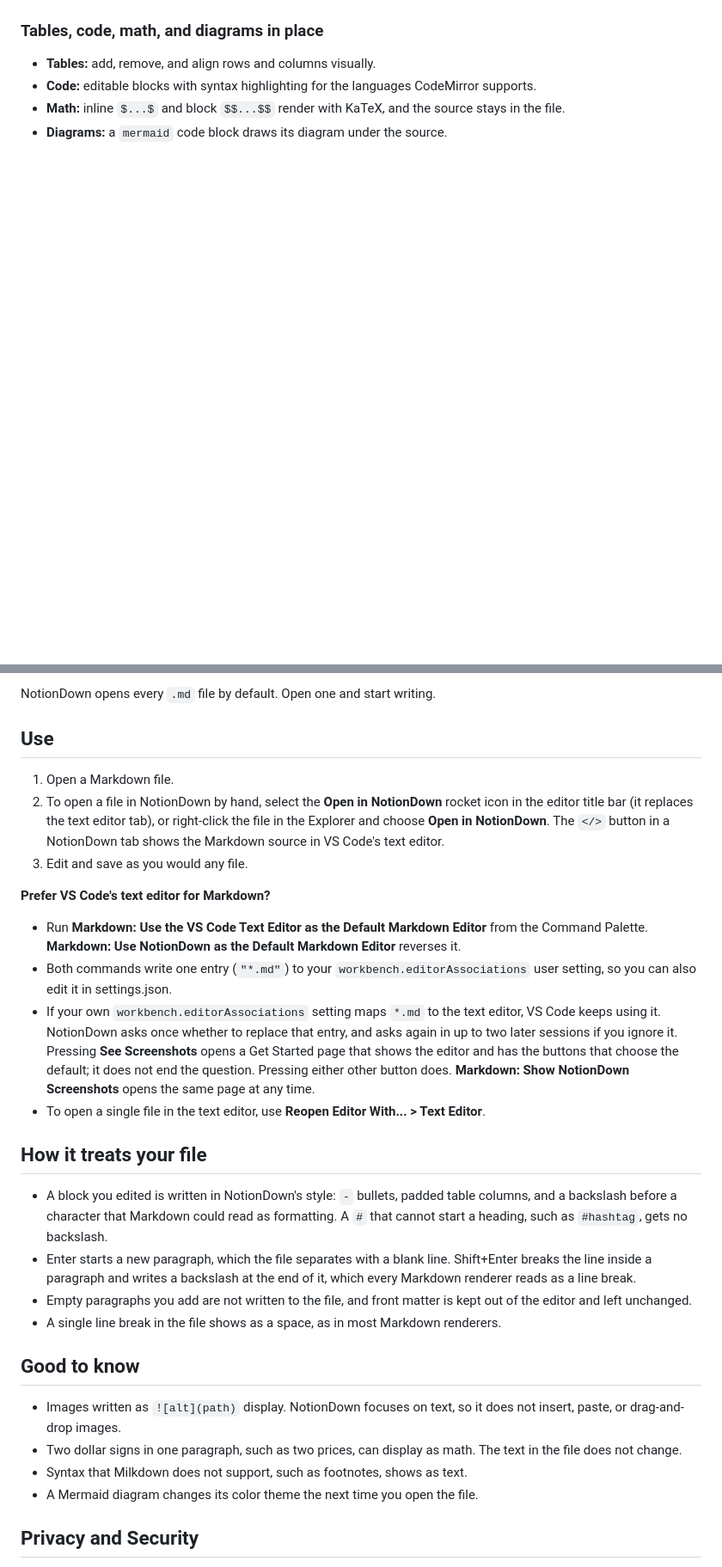
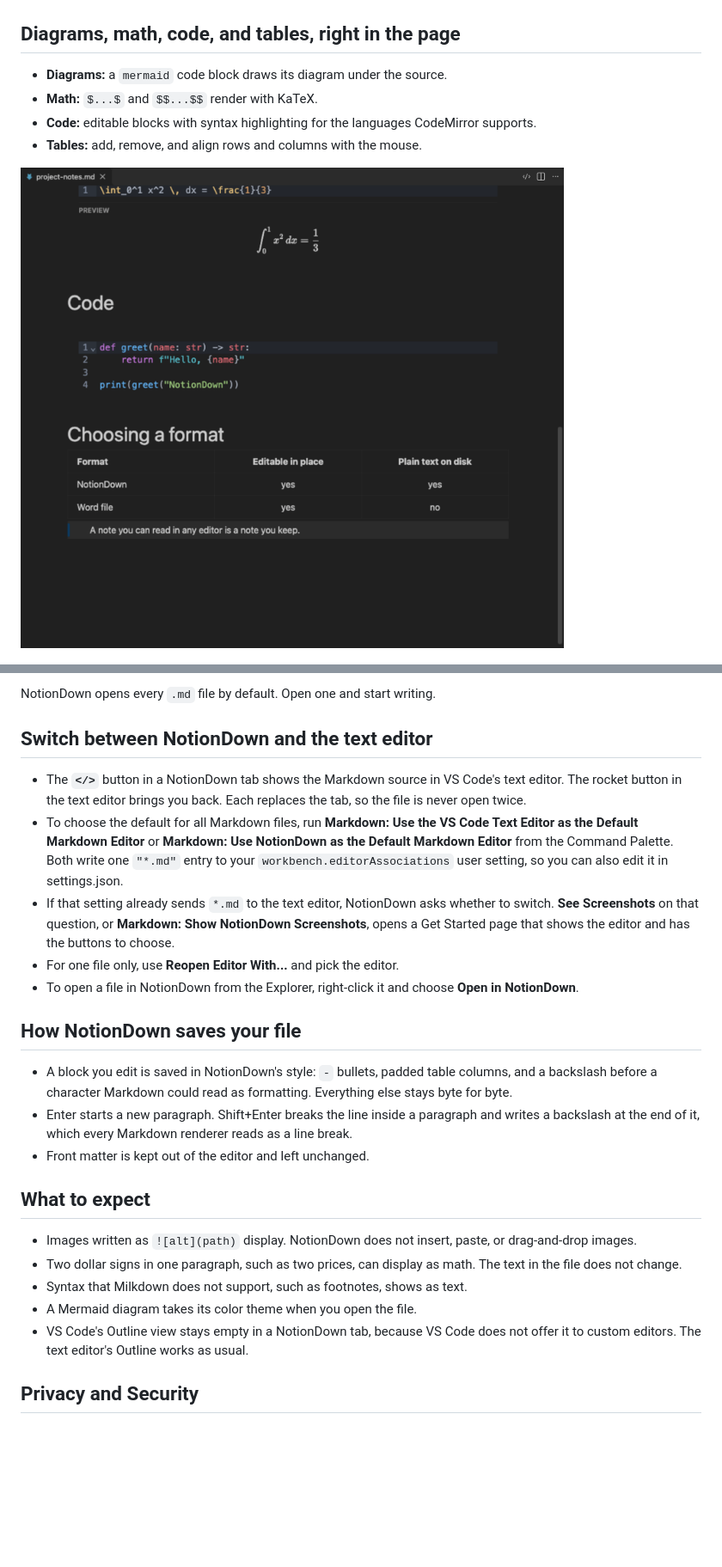
Before and after one commit to kanad13/NotionDown, a Markdown page: readme.md, 2 parts joined by grey strips. Shown: that part at 86% size. Rendered like a GitHub page; pictures changed too: assets/screenshots/table-dark.png (added); blank space fills up the shorter version.

Commit message:
Lead the readme with the features and add table screenshots

```diff
--- a/readme.md
+++ b/readme.md
@@ -20,12 +16,14 @@ Headings, bullet, numbered and task lists, quotes, tables, code blocks, math, an
 
 ![The slash menu in NotionDown, dark theme](https://raw.githubusercontent.com/kanad13/NotionDown/main/assets/screenshots/slash-dark.png)
 
-### Tables, code, math, and diagrams in place
+## Diagrams, math, code, and tables, right in the page
 
-- **Tables:** add, remove, and align rows and columns visually.
+- **Diagrams:** a `mermaid` code block draws its diagram under the source.
+- **Math:** `$...$` and `$$...$$` render with KaTeX.
 - **Code:** editable blocks with syntax highlighting for the languages CodeMirror supports.
-- **Math:** inline `$...$` and block `$$...$$` render with KaTeX, and the source stays in the file.
-- **Diagrams:** a `mermaid` code block draws its diagram under the source.
+- **Tables:** add, remove, and align rows and columns with the mouse.
+
+![Math, a code block, a table, and a quote in NotionDown, dark theme](https://raw.githubusercontent.com/kanad13/NotionDown/main/assets/screenshots/table-dark.png)
 
 ![Math, code, a table, and a quote in NotionDown, light theme](https://raw.githubusercontent.com/kanad13/NotionDown/main/assets/screenshots/details-light.png)
 
@@ -43,32 +41,27 @@ Changes made in another editor, an undo, or a Git checkout appear in NotionDown,
 
 NotionDown opens every `.md` file by default. Open one and start writing.
 
-## Use
+## Switch between NotionDown and the text editor
 
-1. Open a Markdown file.
-2. To open a file in NotionDown by hand, select the **Open in NotionDown** rocket icon in the editor title bar (it replaces the text editor tab), or right-click the file in the Explorer and choose **Open in NotionDown**. The `</>` button in a NotionDown tab shows the Markdown source in VS Code's text editor.
-3. Edit and save as you would any file.
+- The **`</>`** button in a NotionDown tab shows the Markdown source in VS Code's text editor. The rocket button in the text editor brings you back. Each replaces the tab, so the file is never open twice.
+- To choose the default for all Markdown files, run **Markdown: Use the VS Code Text Editor as the Default Markdown Editor** or **Markdown: Use NotionDown as the Default Markdown Editor** from the Command Palette. Both write one `"*.md"` entry to your `workbench.editorAssociations` user setting, so you can also edit it in settings.json.
+- If that setting already sends `*.md` to the text editor, NotionDown asks whether to switch. **See Screenshots** on that question, or **Markdown: Show NotionDown Screenshots**, opens a Get Started page that shows the editor and has the buttons to choose.
+- For one file only, use **Reopen Editor With...** and pick the editor.
+- To open a file in NotionDown from the Explorer, right-click it and choose **Open in NotionDown**.
 
-**Prefer VS Code's text editor for Markdown?**
+## How NotionDown saves your file
 
-- Run **Markdown: Use the VS Code Text Editor as the Default Markdown Editor** from the Command Palette. **Markdown: Use NotionDown as the Default Markdown Editor** reverses it.
-- Both commands write one entry (`"*.md"`) to your `workbench.editorAssociations` user setting, so you can also edit it in settings.json.
-- If your own `workbench.editorAssociations` setting maps `*.md` to the text editor, VS Code keeps using it. NotionDown asks once whether to replace that entry, and asks again in up to two later sessions if you ignore it. Pressing **See Screenshots** opens a Get Started page that shows the editor and has the buttons that choose the default; it does not end the question. Pressing either other button does. **Markdown: Show NotionDown Screenshots** opens the same page at any time.
-- To open a single file in the text editor, use **Reopen Editor With... > Text Editor**.
+- A block you edit is saved in NotionDown's style: `-` bullets, padded table columns, and a backslash before a character Markdown could read as formatting. Everything else stays byte for byte.
+- Enter starts a new paragraph. Shift+Enter breaks the line inside a paragraph and writes a backslash at the end of it, which every Markdown renderer reads as a line break.
+- Front matter is kept out of the editor and left unchanged.
 
-## How it treats your file
+## What to expect
 
-- A block you edited is written in NotionDown's style: `-` bullets, padded table columns, and a backslash before a character that Markdown could read as formatting. A `#` that cannot start a heading, such as `#hashtag`, gets no backslash.
-- Enter starts a new paragraph, which the file separates with a blank line. Shift+Enter breaks the line inside a paragraph and writes a backslash at the end of it, which every Markdown renderer reads as a line break.
-- Empty paragraphs you add are not written to the file, and front matter is kept out of the editor and left unchanged.
-- A single line break in the file shows as a space, as in most Markdown renderers.
-
-## Good to know
-
-- Images written as `![alt](path)` display. NotionDown focuses on text, so it does not insert, paste, or drag-and-drop images.
+- Images written as `![alt](path)` display. NotionDown does not insert, paste, or drag-and-drop images.
 - Two dollar signs in one paragraph, such as two prices, can display as math. The text in the file does not change.
 - Syntax that Milkdown does not support, such as footnotes, shows as text.
-- A Mermaid diagram changes its color theme the next time you open the file.
+- A Mermaid diagram takes its color theme when you open the file.
+- VS Code's Outline view stays empty in a NotionDown tab, because VS Code does not offer it to custom editors. The text editor's Outline works as usual.
 
 ## Privacy and Security
 
```
Also changed, not shown: other parts of readme.md (+9 -29 lines), docs/development.md (+1 -1 lines), assets/screenshots/table-light.png (added), 1 other file.
